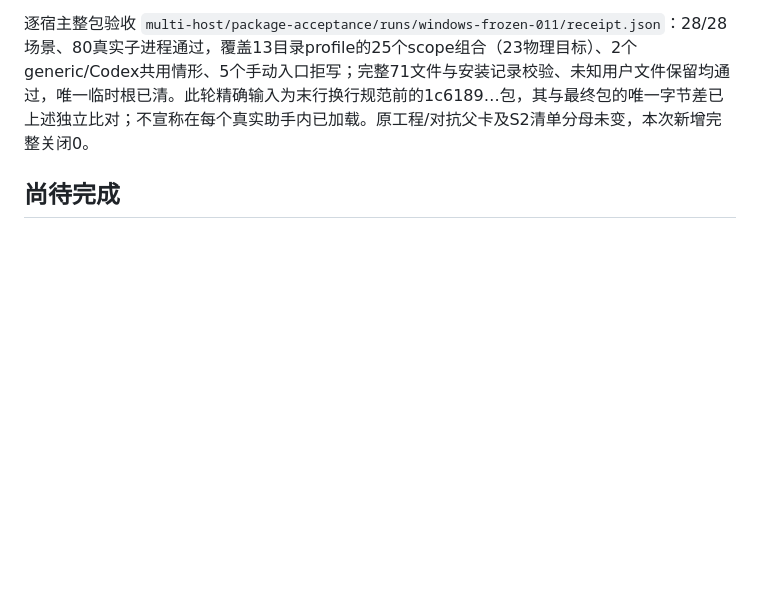
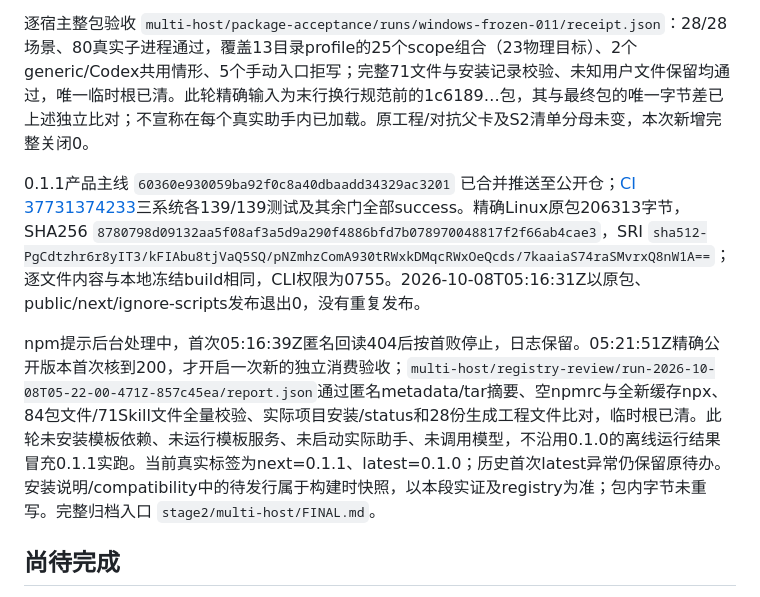
Before and after one commit to tansrai/tansr-skill, a Markdown page: doc/S2-实施回执.md, the part around the change. Rendered like a GitHub page; blank space fills up the shorter version.

```diff
--- a/doc/S2-实施回执.md
+++ b/doc/S2-实施回执.md
@@ -93,6 +93,10 @@ Codex实际项目级自然触发已读取包安装后的 `SKILL.md` 与相关参
 
 逐宿主整包验收 `multi-host/package-acceptance/runs/windows-frozen-011/receipt.json`：28/28场景、80真实子进程通过，覆盖13目录profile的25个scope组合（23物理目标）、2个generic/Codex共用情形、5个手动入口拒写；完整71文件与安装记录校验、未知用户文件保留均通过，唯一临时根已清。此轮精确输入为末行换行规范前的1c6189…包，其与最终包的唯一字节差已上述独立比对；不宣称在每个真实助手内已加载。原工程/对抗父卡及S2清单分母未变，本次新增完整关闭0。
 
+0.1.1产品主线 `60360e930059ba92f0c8a40dbaadd34329ac3201` 已合并推送至公开仓；[CI 37731374233](https://github.com/tansrai/tansr-skill/actions/runs/37731374233)三系统各139/139测试及其余门全部success。精确Linux原包206313字节，SHA256 `8780798d09132aa5f08af3a5d9a290f4886bfd7b078970048817f2f66ab4cae3`，SRI `sha512-PgCdtzhr6r8yIT3/kFIAbu8tjVaQ5SQ/pNZmhzComA930tRWxkDMqcRWxOeQcds/7kaaiaS74raSMvrxQ8nW1A==`；逐文件内容与本地冻结build相同，CLI权限为0755。2026-10-08T05:16:31Z以原包、public/next/ignore-scripts发布退出0，没有重复发布。
+
+npm提示后台处理中，首次05:16:39Z匿名回读404后按首败停止，日志保留。05:21:51Z精确公开版本首次核到200，才开启一次新的独立消费验收；`multi-host/registry-review/run-2026-10-08T05-22-00-471Z-857c45ea/report.json`通过匿名metadata/tar摘要、空npmrc与全新缓存npx、84包文件/71Skill文件全量校验、实际项目安装/status和28份生成工程文件比对，临时根已清。此轮未安装模板依赖、未运行模板服务、未启动实际助手、未调用模型，不沿用0.1.0的离线运行结果冒充0.1.1实跑。当前真实标签为next=0.1.1、latest=0.1.0；历史首次latest异常仍保留原待办。安装说明/compatibility中的待发行属于构建时快照，以本段实证及registry为准；包内字节未重写。完整归档入口 `stage2/multi-host/FINAL.md`。
+
 ## 尚待完成
 
 1. 补齐Codex显式调用、用户级与WorkBuddy实际加载证据。WorkBuddy常见安装位置尚未发现，已询问路径或安装官方版；隔离HOME目录测试不代签。
```
Also changed, not shown: README.md (+5 -4 lines), doc/PLAN-01-Skill生态与两步产品构建实施方案.md (+1 -0 lines).
